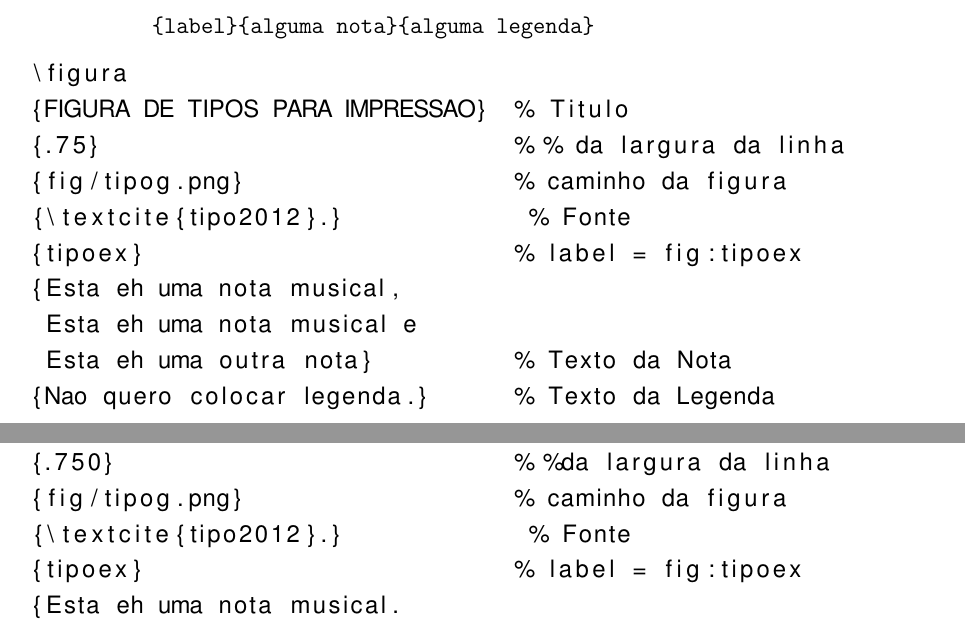
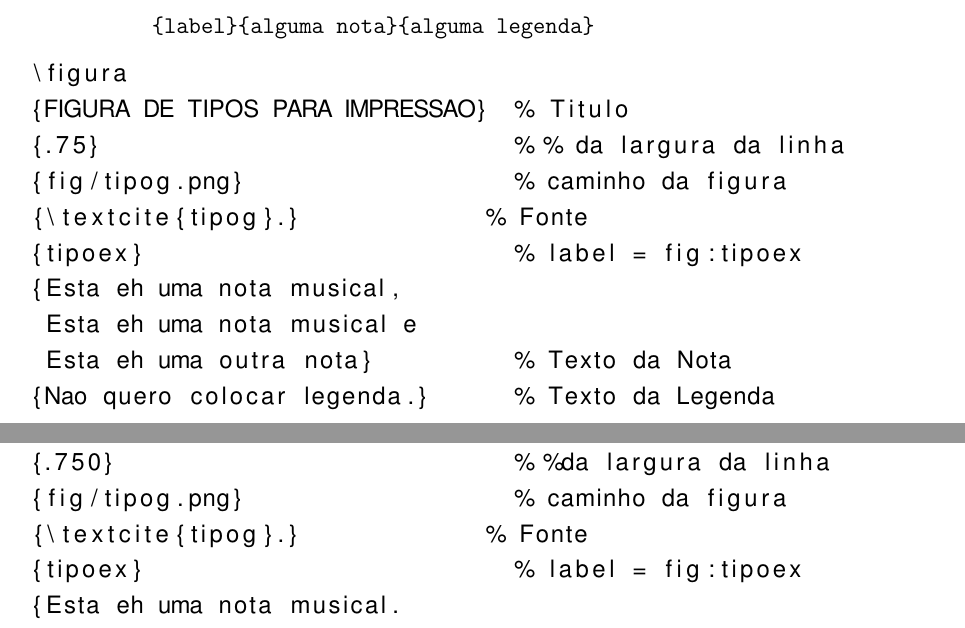
Before and after one commit to eekBR/ufpr-abntex2, a LaTeX thesis (main.tex, which reads cap01.tex): two parts of pages 8 and 9 of 16, joined at a grey line, cut so that both start at the same text. Compiled offline with pdfLaTeX.

Commit message:
Update cap01.tex
ajuste citação em imagem com uso da chave 'consulta' .
usando tipog no lugar de tipo2012

```diff
--- a/cap01.tex
+++ b/cap01.tex
@@ -24,7 +24,7 @@ Para inserir uma figura com o comando \verb+\includegraphics+ para ficar de acor
 {FIGURA DE TIPOS PARA IMPRESSAO}  % Titulo
 {.75}                             % % da largura da linha
 {fig/tipog.png}                   % caminho da figura
-{\textcite{tipo2012}.}             % Fonte
+{\textcite{tipog}.}             % Fonte
 {tipoex}                          % label = fig:tipoex
 {Esta eh uma nota musical,
  Esta eh uma nota musical e
@@ -52,7 +52,7 @@ Para inserir um elemento gráfico gerado/compativel com o LaTeX, você tem o com
 {FIGURA DE TIPOS PARA IMPRESSAO}  % Titulo
 {.750}                            % %da largura da linha
 {fig/tipog.png}                   % caminho da figura
-{\textcite{tipo2012}.}             % Fonte
+{\textcite{tipog}.}             % Fonte
 {tipoex}                          % label = fig:tipoex
 {Esta eh uma nota musical.
  Esta eh uma nota musical.
```
